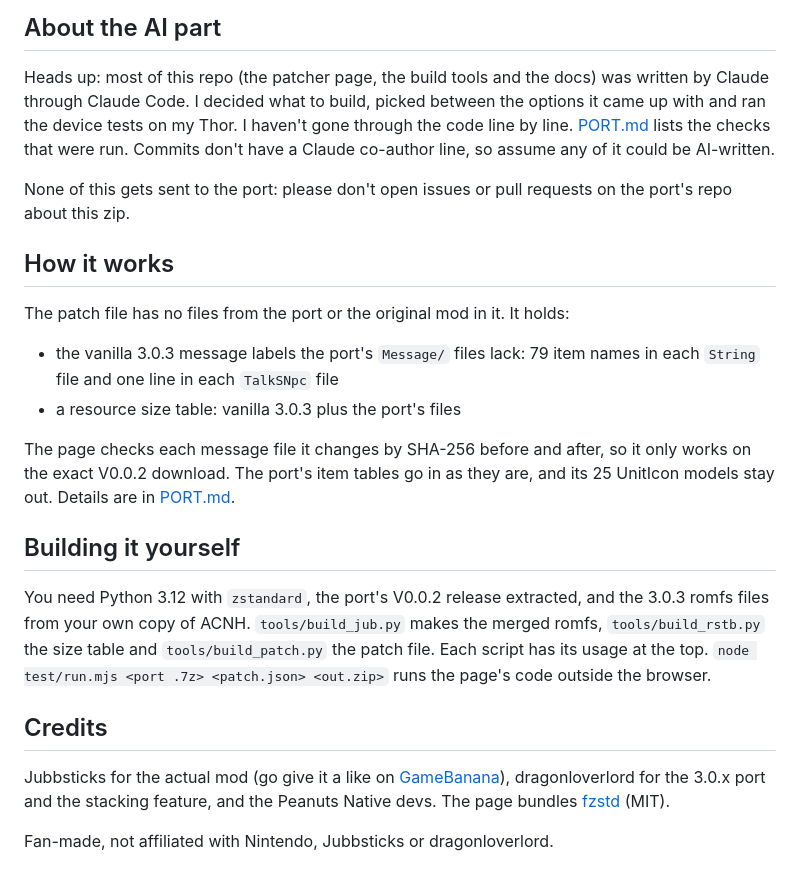
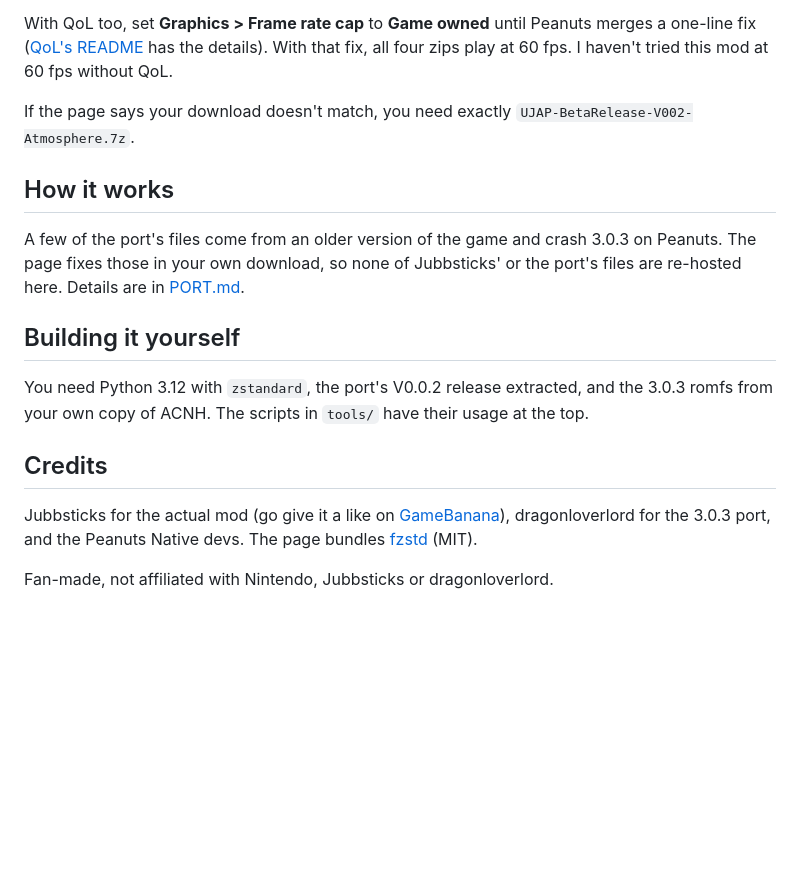
Before and after one commit to catmona/acnh-jubbsticks-peanuts, a Markdown page: README.md, the part around one of its changes. Drawn GitHub-style; blank space fills up the shorter version.

```diff
--- a/README.md
+++ b/README.md
@@ -45,25 +38,18 @@ This is early. Here's where it stands:
 
-## About the AI part
+With QoL too, set **Graphics > Frame rate cap** to **Game owned** until Peanuts merges a one-line fix ([QoL's README](https://github.com/catmona/acnh-qol-peanuts#troubleshooting) has the details). With that fix, all four zips play at 60 fps. I haven't tried this mod at 60 fps without QoL.
 
-Heads up: most of this repo (the patcher page, the build tools and the docs) was written by Claude through Claude Code. I decided what to build, picked between the options it came up with and ran the device tests on my Thor. I haven't gone through the code line by line. [PORT.md](docs/PORT.md) lists the checks that were run. Commits don't have a Claude co-author line, so assume any of it could be AI-written.
-
-None of this gets sent to the port: please don't open issues or pull requests on the port's repo about this zip.
+If the page says your download doesn't match, you need exactly `UJAP-BetaRelease-V002-Atmosphere.7z`.
 
 ## How it works
 
-The patch file has no files from the port or the original mod in it. It holds:
-
-- the vanilla 3.0.3 message labels the port's `Message/` files lack: 79 item names in each `String` file and one line in each `TalkSNpc` file
-- a resource size table: vanilla 3.0.3 plus the port's files
-
-The page checks each message file it changes by SHA-256 before and after, so it only works on the exact V0.0.2 download. The port's item tables go in as they are, and its 25 UnitIcon models stay out. Details are in [PORT.md](docs/PORT.md).
+A few of the port's files come from an older version of the game and crash 3.0.3 on Peanuts. The page fixes those in your own download, so none of Jubbsticks' or the port's files are re-hosted here. Details are in [PORT.md](docs/PORT.md).
 
 ## Building it yourself
 
-You need Python 3.12 with `zstandard`, the port's V0.0.2 release extracted, and the 3.0.3 romfs files from your own copy of ACNH. `tools/build_jub.py` makes the merged romfs, `tools/build_rstb.py` the size table and `tools/build_patch.py` the patch file. Each script has its usage at the top. `node test/run.mjs <port .7z> <patch.json> <out.zip>` runs the page's code outside the browser.
+You need Python 3.12 with `zstandard`, the port's V0.0.2 release extracted, and the 3.0.3 romfs from your own copy of ACNH. The scripts in `tools/` have their usage at the top.
 
 ## Credits
 
-Jubbsticks for the actual mod (go give it a like on [GameBanana](https://gamebanana.com/mods/579817)), dragonloverlord for the 3.0.x port and the stacking feature, and the Peanuts Native devs. The page bundles [fzstd](https://github.com/101arrowz/fzstd) (MIT).
+Jubbsticks for the actual mod (go give it a like on [GameBanana](https://gamebanana.com/mods/579817)), dragonloverlord for the 3.0.3 port, and the Peanuts Native devs. The page bundles [fzstd](https://github.com/101arrowz/fzstd) (MIT).
 
 Fan-made, not affiliated with Nintendo, Jubbsticks or dragonloverlord.
```
Also changed, not shown: other parts of README.md (+19 -26 lines), docs/PORT.md (+5 -4 lines), docs/img/peanuts-mods.jpg (added).
